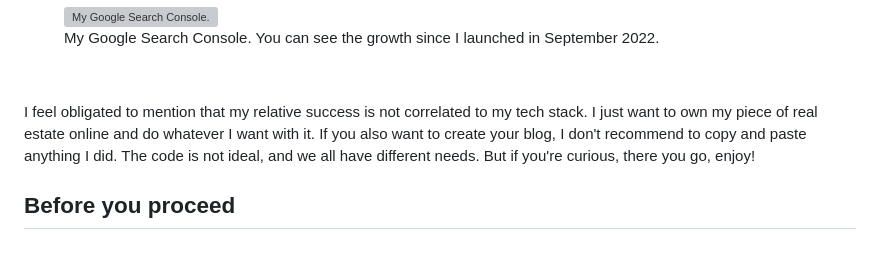
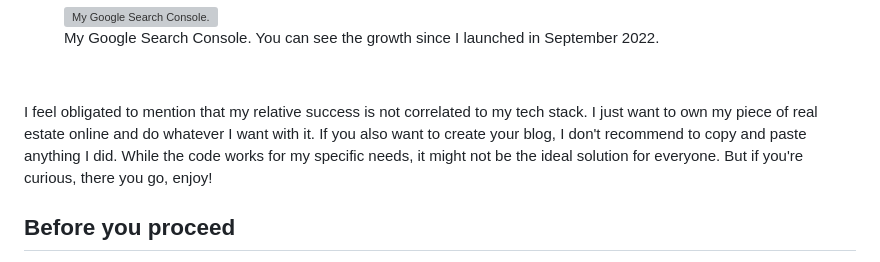
Before and after one commit to benjamincrozat/legacy-blog, a Markdown page: README.md, the part around the change. Rendered like a GitHub page; grey boxes are pictures that could not be loaded.

```diff
--- a/README.md
+++ b/README.md
@@ -20,7 +20,7 @@ This is the source code of my blog, [benjamincrozat.com](https://benjamincrozat.
 
 &nbsp;
 
-I feel obligated to mention that my relative success is not correlated to my tech stack. I just want to own my piece of real estate online and do whatever I want with it. If you also want to create your blog, I don't recommend to copy and paste anything I did. The code is not ideal, and we all have different needs. But if you're curious, there you go, enjoy!
+I feel obligated to mention that my relative success is not correlated to my tech stack. I just want to own my piece of real estate online and do whatever I want with it. If you also want to create your blog, I don't recommend to copy and paste anything I did. While the code works for my specific needs, it might not be the ideal solution for everyone. But if you're curious, there you go, enjoy!
 
 ## Before you proceed
 
```
